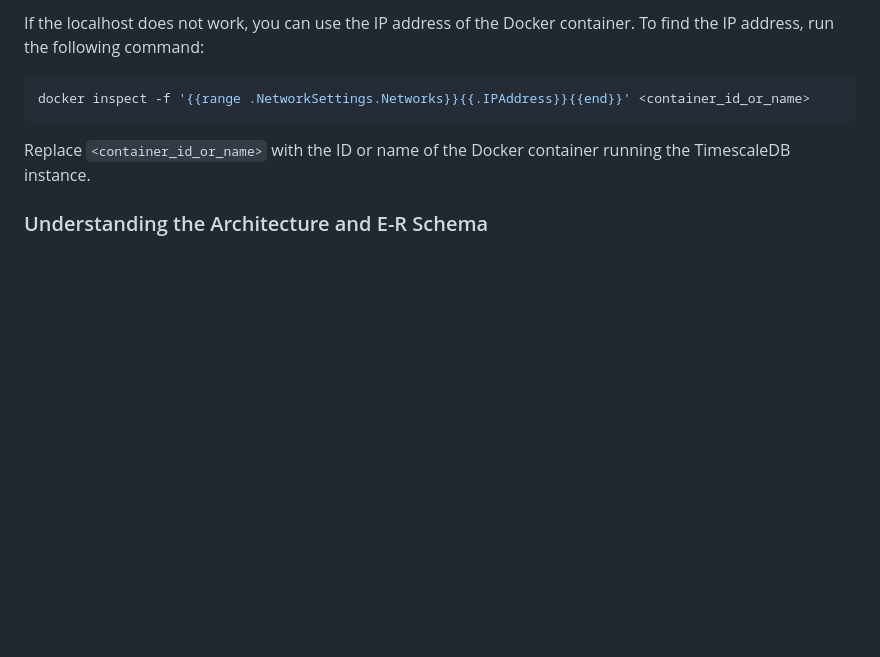
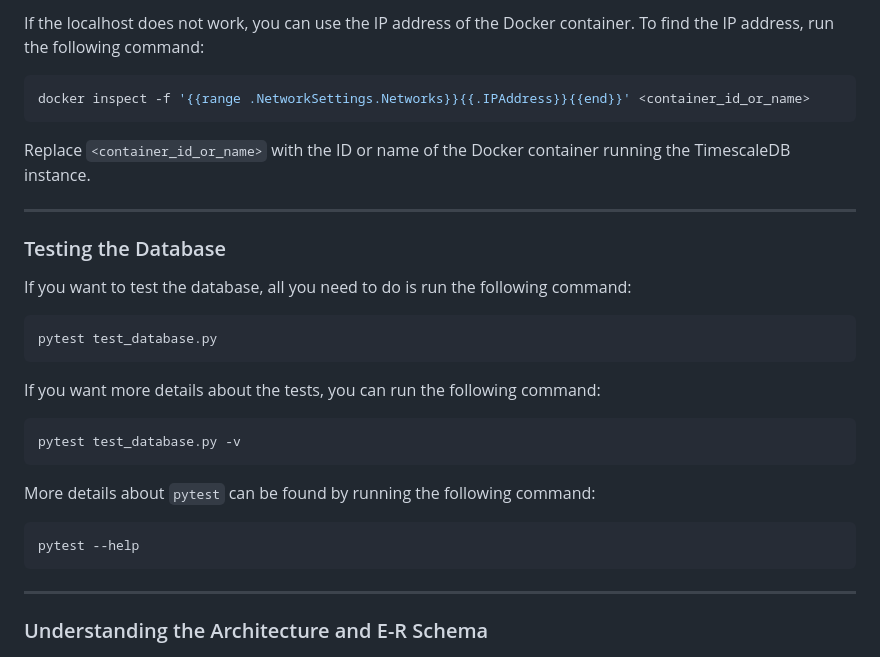
Before and after one commit to M4rinz/MyFork-smart-industrial-database, a Markdown page: README.md, the part around the change. Rendered like a GitHub page; blank space fills up the shorter version.

Commit message:
Updated README.md with instructions for pytest.

````diff
--- a/README.md
+++ b/README.md
@@ -105,6 +105,25 @@ docker inspect -f '{{range .NetworkSettings.Networks}}{{.IPAddress}}{{end}}' <co
 
 Replace `<container_id_or_name>` with the ID or name of the Docker container running the TimescaleDB instance.
 
+---
+### Testing the Database
+If you want to test the database, all you need to do is run the following command:
+
+```bash
+pytest test_database.py
+```
+If you want more details about the tests, you can run the following command:
+
+```bash
+pytest test_database.py -v
+```
+More details about `pytest` can be found by running the following command:
+
+```bash
+pytest --help
+```
+---
+
 ### Understanding the Architecture and E-R Schema
 
 ![The following architecture Diagram shows the overall design of the Industry 5.0 data architecture, including real-time data flows and processing pipelines.](images/architecture_diagram.png)
````
